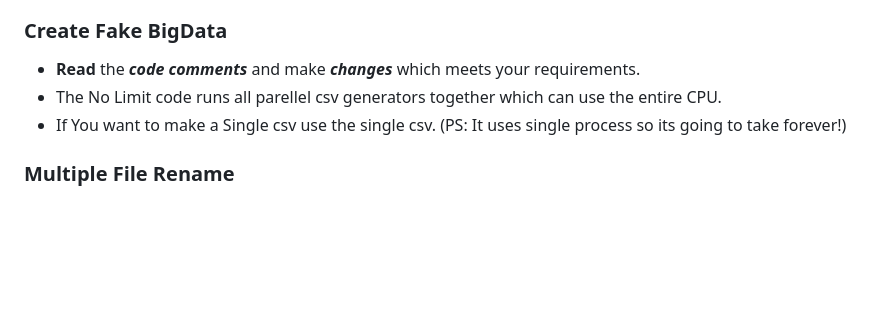
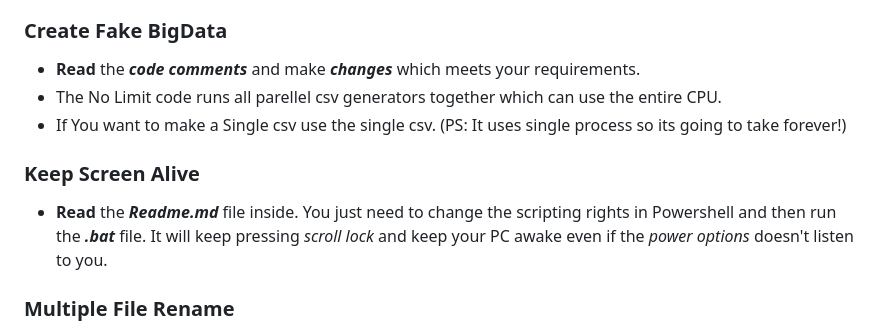
Before and after one commit to PreyumKr/DailyLife_Problem_Solvers, a Markdown page: README.md, the part around the change. Rendered like a GitHub page; blank space fills up the shorter version.

```diff
--- a/README.md
+++ b/README.md
@@ -35,6 +35,10 @@ Python Scripts for solving daily life problems in windows (recommended)
 * The No Limit code runs all parellel csv generators together which can use the entire CPU.
 * If You want to make a Single csv use the single csv. (PS: It uses single process so its going to take forever!)
 
+### Keep Screen Alive
+
+* **Read** the ***Readme.md*** file inside. You just need to change the scripting rights in Powershell and then run the ***.bat*** file. It will keep pressing *scroll lock* and keep your PC awake even if the *power options* doesn't listen to you.
+
 ### Multiple File Rename
 
 * **Read** the ***code comments*** and make ***changes*** which meets your requirements.
```
